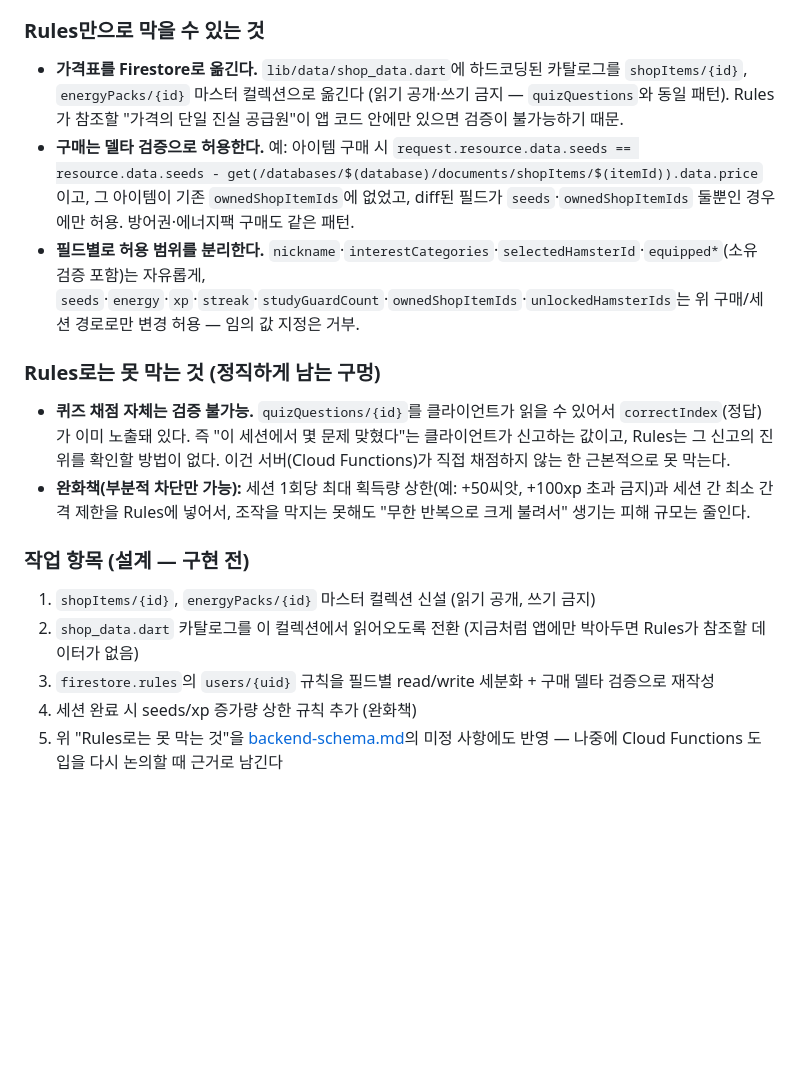
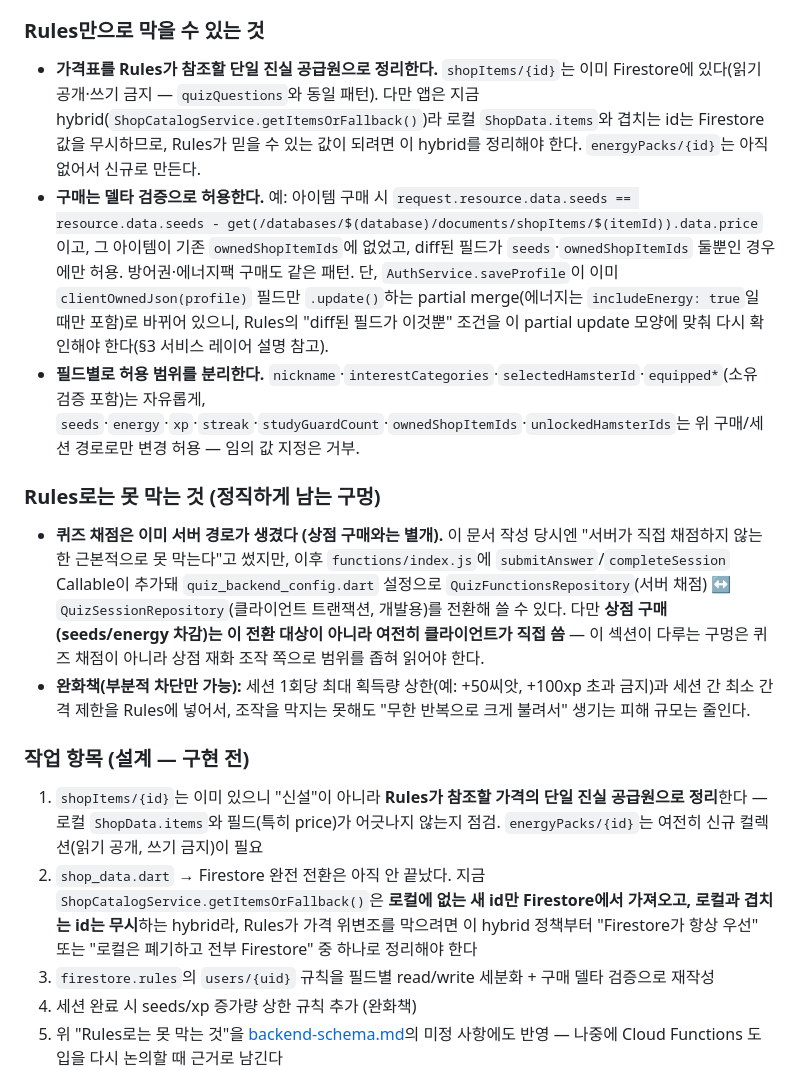
Before and after one commit to gayun829/hamfinz, a Markdown page: docs/shop-seeds.md, the part around one of its changes. Drawn GitHub-style; blank space fills up the shorter version.

```diff
--- a/docs/shop-seeds.md
+++ b/docs/shop-seeds.md
@@ -136,19 +138,19 @@ match /users/{uid} {
 
 ### Rules만으로 막을 수 있는 것
 
-- **가격표를 Firestore로 옮긴다.** `lib/data/shop_data.dart`에 하드코딩된 카탈로그를 `shopItems/{id}`, `energyPacks/{id}` 마스터 컬렉션으로 옮긴다 (읽기 공개·쓰기 금지 — `quizQuestions`와 동일 패턴). Rules가 참조할 "가격의 단일 진실 공급원"이 앱 코드 안에만 있으면 검증이 불가능하기 때문.
-- **구매는 델타 검증으로 허용한다.** 예: 아이템 구매 시 `request.resource.data.seeds == resource.data.seeds - get(/databases/$(database)/documents/shopItems/$(itemId)).data.price` 이고, 그 아이템이 기존 `ownedShopItemIds`에 없었고, diff된 필드가 `seeds`·`ownedShopItemIds` 둘뿐인 경우에만 허용. 방어권·에너지팩 구매도 같은 패턴.
+- **가격표를 Rules가 참조할 단일 진실 공급원으로 정리한다.** `shopItems/{id}`는 이미 Firestore에 있다(읽기 공개·쓰기 금지 — `quizQuestions`와 동일 패턴). 다만 앱은 지금 hybrid(`ShopCatalogService.getItemsOrFallback()`)라 로컬 `ShopData.items`와 겹치는 id는 Firestore 값을 무시하므로, Rules가 믿을 수 있는 값이 되려면 이 hybrid를 정리해야 한다. `energyPacks/{id}`는 아직 없어서 신규로 만든다.
+- **구매는 델타 검증으로 허용한다.** 예: 아이템 구매 시 `request.resource.data.seeds == resource.data.seeds - get(/databases/$(database)/documents/shopItems/$(itemId)).data.price` 이고, 그 아이템이 기존 `ownedShopItemIds`에 없었고, diff된 필드가 `seeds`·`ownedShopItemIds` 둘뿐인 경우에만 허용. 방어권·에너지팩 구매도 같은 패턴. 단, `AuthService.saveProfile`이 이미 `clientOwnedJson(profile)` 필드만 `.update()`하는 partial merge(에너지는 `includeEnergy: true`일 때만 포함)로 바뀌어 있으니, Rules의 "diff된 필드가 이것뿐" 조건을 이 partial update 모양에 맞춰 다시 확인해야 한다(§3 서비스 레이어 설명 참고).
 - **필드별로 허용 범위를 분리한다.** `nickname`·`interestCategories`·`selectedHamsterId`·`equipped*`(소유 검증 포함)는 자유롭게, `seeds`·`energy`·`xp`·`streak`·`studyGuardCount`·`ownedShopItemIds`·`unlockedHamsterIds`는 위 구매/세션 경로로만 변경 허용 — 임의 값 지정은 거부.
 
 ### Rules로는 못 막는 것 (정직하게 남는 구멍)
 
-- **퀴즈 채점 자체는 검증 불가능.** `quizQuestions/{id}`를 클라이언트가 읽을 수 있어서 `correctIndex`(정답)가 이미 노출돼 있다. 즉 "이 세션에서 몇 문제 맞혔다"는 클라이언트가 신고하는 값이고, Rules는 그 신고의 진위를 확인할 방법이 없다. 이건 서버(Cloud Functions)가 직접 채점하지 않는 한 근본적으로 못 막는다.
+- **퀴즈 채점은 이미 서버 경로가 생겼다 (상점 구매와는 별개).** 이 문서 작성 당시엔 "서버가 직접 채점하지 않는 한 근본적으로 못 막는다"고 썼지만, 이후 `functions/index.js`에 `submitAnswer`/`completeSession` Callable이 추가돼 `quiz_backend_config.dart` 설정으로 `QuizFunctionsRepository`(서버 채점) ↔ `QuizSessionRepository`(클라이언트 트랜잭션, 개발용)를 전환해 쓸 수 있다. 다만 **상점 구매(seeds/energy 차감)는 이 전환 대상이 아니라 여전히 클라이언트가 직접 씀** — 이 섹션이 다루는 구멍은 퀴즈 채점이 아니라 상점 재화 조작 쪽으로 범위를 좁혀 읽어야 한다.
 - **완화책(부분적 차단만 가능):** 세션 1회당 최대 획득량 상한(예: +50씨앗, +100xp 초과 금지)과 세션 간 최소 간격 제한을 Rules에 넣어서, 조작을 막지는 못해도 "무한 반복으로 크게 불려서" 생기는 피해 규모는 줄인다.
 
 ### 작업 항목 (설계 — 구현 전)
 
-1. `shopItems/{id}`, `energyPacks/{id}` 마스터 컬렉션 신설 (읽기 공개, 쓰기 금지)
-2. `shop_data.dart` 카탈로그를 이 컬렉션에서 읽어오도록 전환 (지금처럼 앱에만 박아두면 Rules가 참조할 데이터가 없음)
+1. `shopItems/{id}`는 이미 있으니 "신설"이 아니라 **Rules가 참조할 가격의 단일 진실 공급원으로 정리**한다 — 로컬 `ShopData.items`와 필드(특히 price)가 어긋나지 않는지 점검. `energyPacks/{id}`는 여전히 신규 컬렉션(읽기 공개, 쓰기 금지)이 필요
+2. `shop_data.dart` → Firestore 완전 전환은 아직 안 끝났다. 지금 `ShopCatalogService.getItemsOrFallback()`은 **로컬에 없는 새 id만 Firestore에서 가져오고, 로컬과 겹치는 id는 무시**하는 hybrid라, Rules가 가격 위변조를 막으려면 이 hybrid 정책부터 "Firestore가 항상 우선" 또는 "로컬은 폐기하고 전부 Firestore" 중 하나로 정리해야 한다
 3. `firestore.rules`의 `users/{uid}` 규칙을 필드별 read/write 세분화 + 구매 델타 검증으로 재작성
 4. 세션 완료 시 seeds/xp 증가량 상한 규칙 추가 (완화책)
 5. 위 "Rules로는 못 막는 것"을 [backend-schema.md](./database/backend-schema.md)의 미정 사항에도 반영 — 나중에 Cloud Functions 도입을 다시 논의할 때 근거로 남긴다
```
Also changed, not shown: other parts of docs/shop-seeds.md (+21 -19 lines), docs/roadmap.md (+1 -2 lines).
